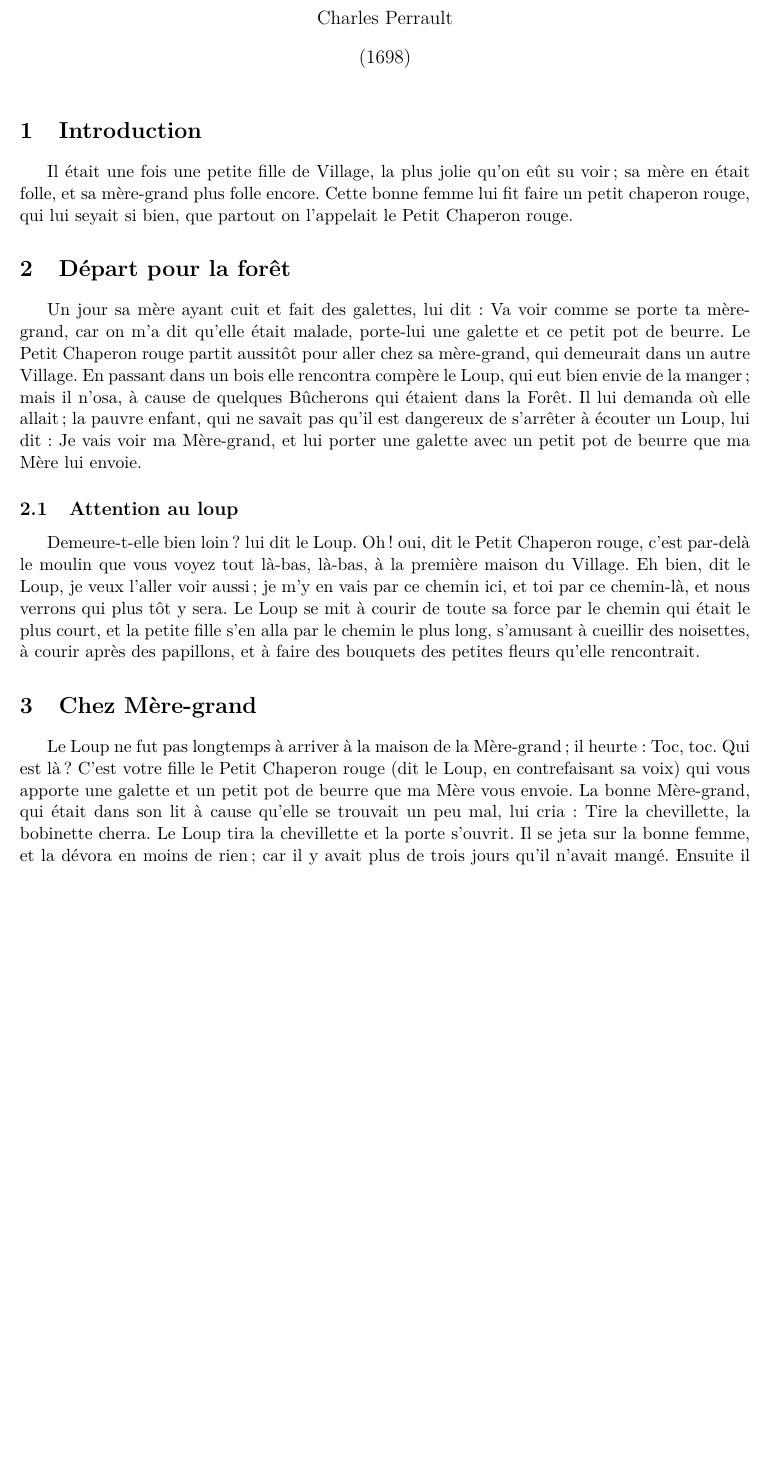
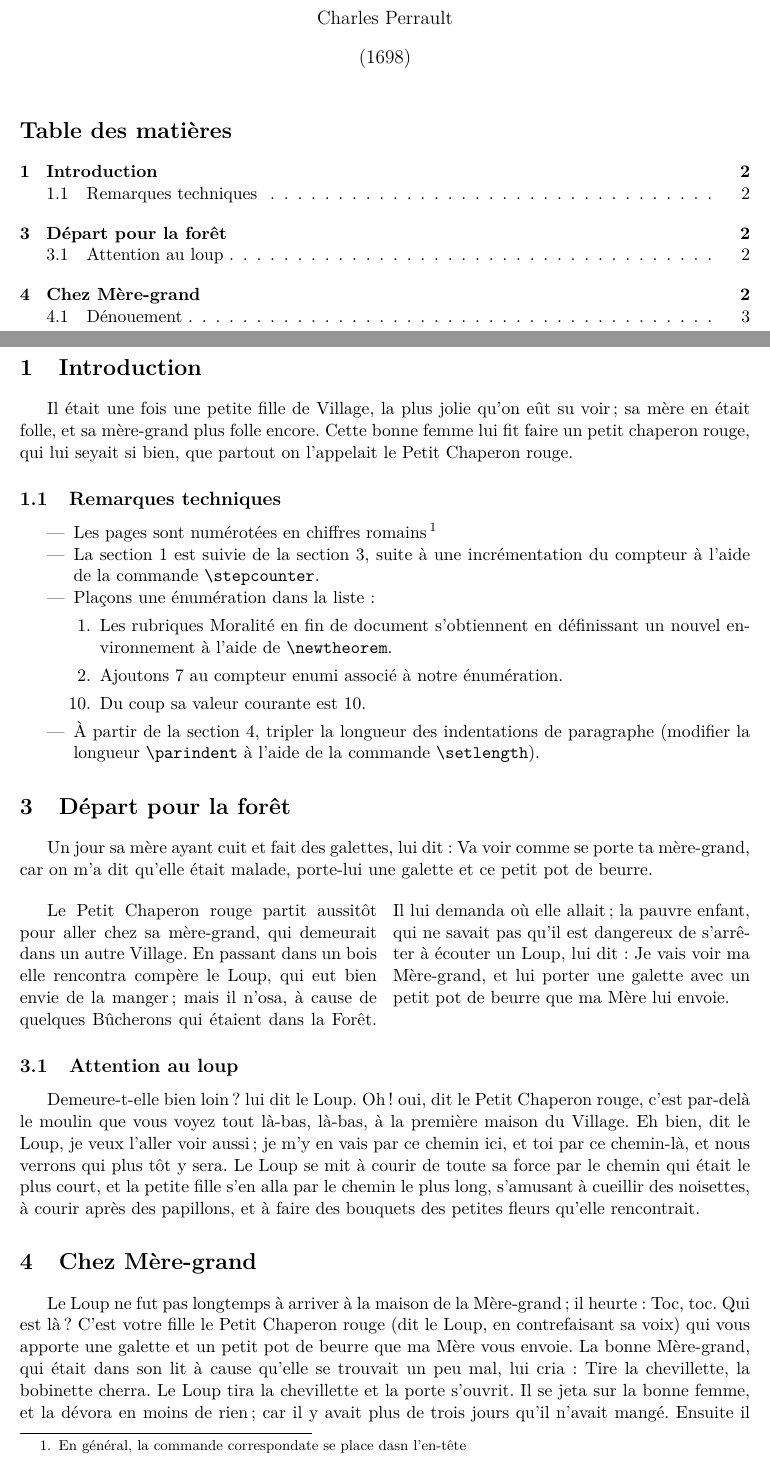
Before and after one commit to Aebiluc/Latex, a LaTeX document (Ex 3/ex3.tex): part of page 1 of 2 before the commit and two parts of pages 1 and 2 of 3 after it, the two joined at a grey line, cut so that both start at the same text, the shorter picture padded with empty space. Compiled offline with pdfLaTeX.

Commit message:
Fin de l'exercice 3

```diff
--- a/Ex 3/ex3.tex
+++ b/Ex 3/ex3.tex
@@ -5,7 +5,7 @@
 \usepackage{lmodern}
 
 \usepackage[frenchb]{babel}
-
+\usepackage{multicol}
 \setlength{\textwidth}{16cm}
 \setlength{\textheight}{24cm}
 \setlength{\oddsidemargin}{0cm}
@@ -17,13 +17,46 @@
 
 \begin{document}
 \maketitle
-
+\tableofcontents
+\newpage
 \section{Introduction}
 Il était une fois une petite fille de Village, la plus jolie qu'on eût su voir ; sa mère en était folle, et sa mère-grand plus folle encore. Cette bonne femme lui fit faire un petit chaperon rouge, qui lui seyait si bien, que partout on l'appelait le Petit Chaperon rouge.
 
+
+\subsection{Remarques techniques}
+
+\begin{itemize}
+
+\item Les pages sont numérotées en chiffres romains \footnote{En général, la commande correspondate se place dasn l'en-tête}
+
+\item La section 1 est suivie de la section 3, suite à une incrémentation du compteur à l’aide de
+la commande \verb+\stepcounter+.
+
+\item Plaçons une énumération dans la liste :
+\begin{enumerate}
+
+\item Les rubriques Moralité en fin de document s’obtiennent en  définissant un nouvel
+environnement à l’aide de \verb+\newtheorem+.
+
+\item Ajoutons 7 au compteur enumi associé à notre énumération.
+\addtocounter{enumi}{7}
+
+\item Du coup sa valeur courante est \arabic{enumi}.
+
+\end{enumerate}
+\item À partir de la section 4, tripler la longueur des indentations de paragraphe (modifier la
+longueur \verb+\parindent+ à l’aide de la commande \verb+\setlength+).
+
+\end{itemize}
+
+\stepcounter{section}
 \section{Départ pour la forêt}
 Un jour sa mère ayant cuit et fait des galettes, lui dit :
-Va voir comme se porte ta mère-grand, car on m'a dit qu'elle était malade, porte-lui une galette et ce petit pot de beurre. Le Petit Chaperon rouge partit aussitôt pour aller chez sa mère-grand, qui demeurait dans un autre Village. En passant dans un bois elle rencontra compère le Loup, qui eut bien envie de la manger ; mais il n'osa, à cause de quelques Bûcherons qui étaient dans la Forêt. Il lui demanda où elle allait ; la pauvre enfant, qui ne savait pas qu'il est dangereux de s'arrêter à écouter un Loup, lui dit : Je vais voir ma Mère-grand, et lui porter une galette avec un petit pot de beurre que ma Mère lui envoie.
+Va voir comme se porte ta mère-grand, car on m'a dit qu'elle était malade, porte-lui une galette et ce petit pot de beurre.
+
+\begin{multicols}{2}
+Le Petit Chaperon rouge partit aussitôt pour aller chez sa mère-grand, qui demeurait dans un autre Village. En passant dans un bois elle rencontra compère le Loup, qui eut bien envie de la manger ; mais il n'osa, à cause de quelques Bûcherons qui étaient dans la Forêt. Il lui demanda où elle allait ; la pauvre enfant, qui ne savait pas qu'il est dangereux de s'arrêter à écouter un Loup, lui dit : Je vais voir ma Mère-grand, et lui porter une galette avec un petit pot de beurre que ma Mère lui envoie.
+\end{multicols}
 
 \subsection{Attention au loup}
 Demeure-t-elle bien loin ? lui dit le Loup. Oh ! oui, dit le Petit Chaperon rouge, c'est par-delà le moulin que vous voyez tout là-bas, là-bas, à la première maison du Village. Eh bien, dit le Loup, je veux l'aller voir aussi ; je m'y en vais par ce chemin ici, et toi par ce chemin-là, et nous verrons qui plus tôt y sera. Le Loup se mit à courir de toute sa force par le chemin qui était le plus court, et la petite fille s'en alla par le chemin le plus long, s'amusant à cueillir des noisettes, à courir après des papillons, et à faire des bouquets des petites fleurs qu'elle rencontrait.
```
Also changed, not shown: Ex 3/ex3.pdf, Ex 3/ex3.tex (9 more changed lines).
